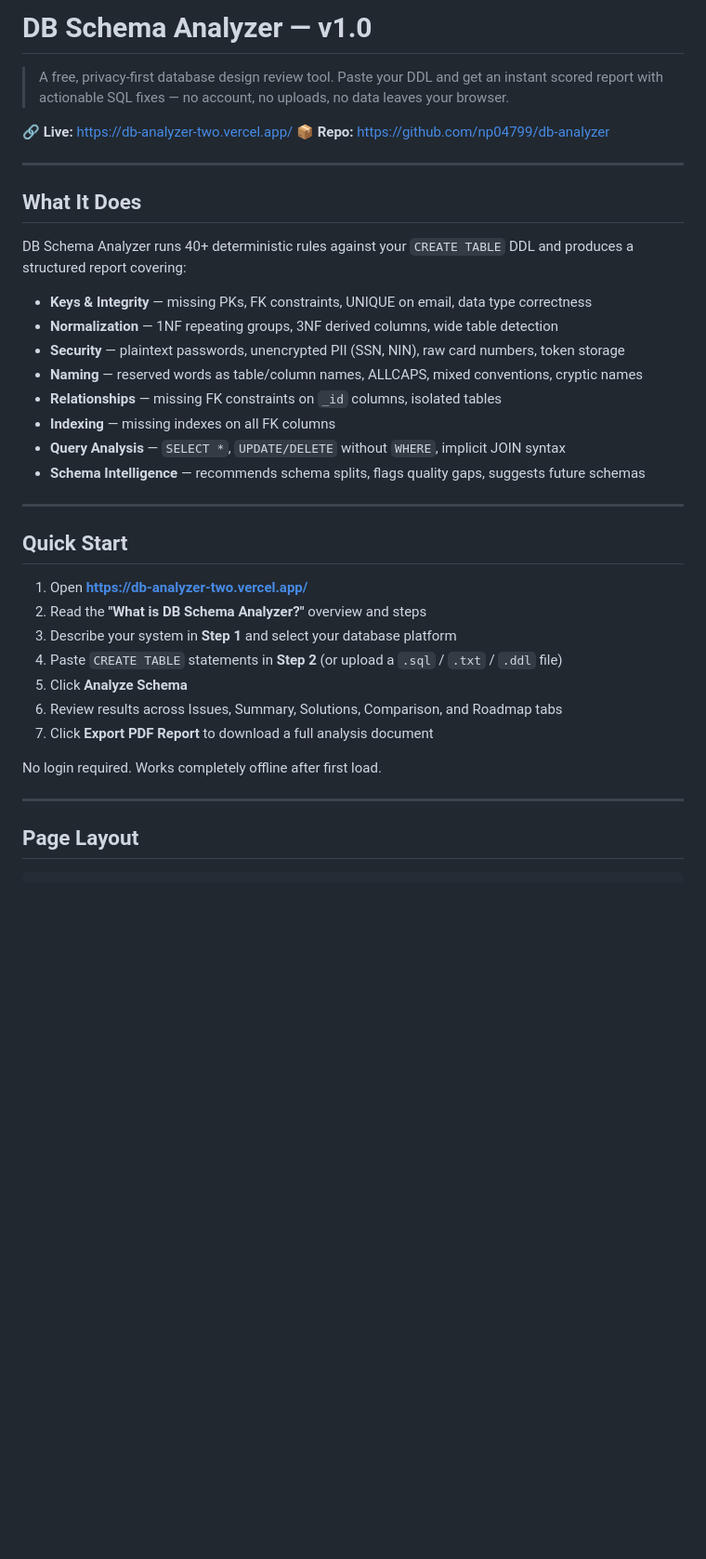
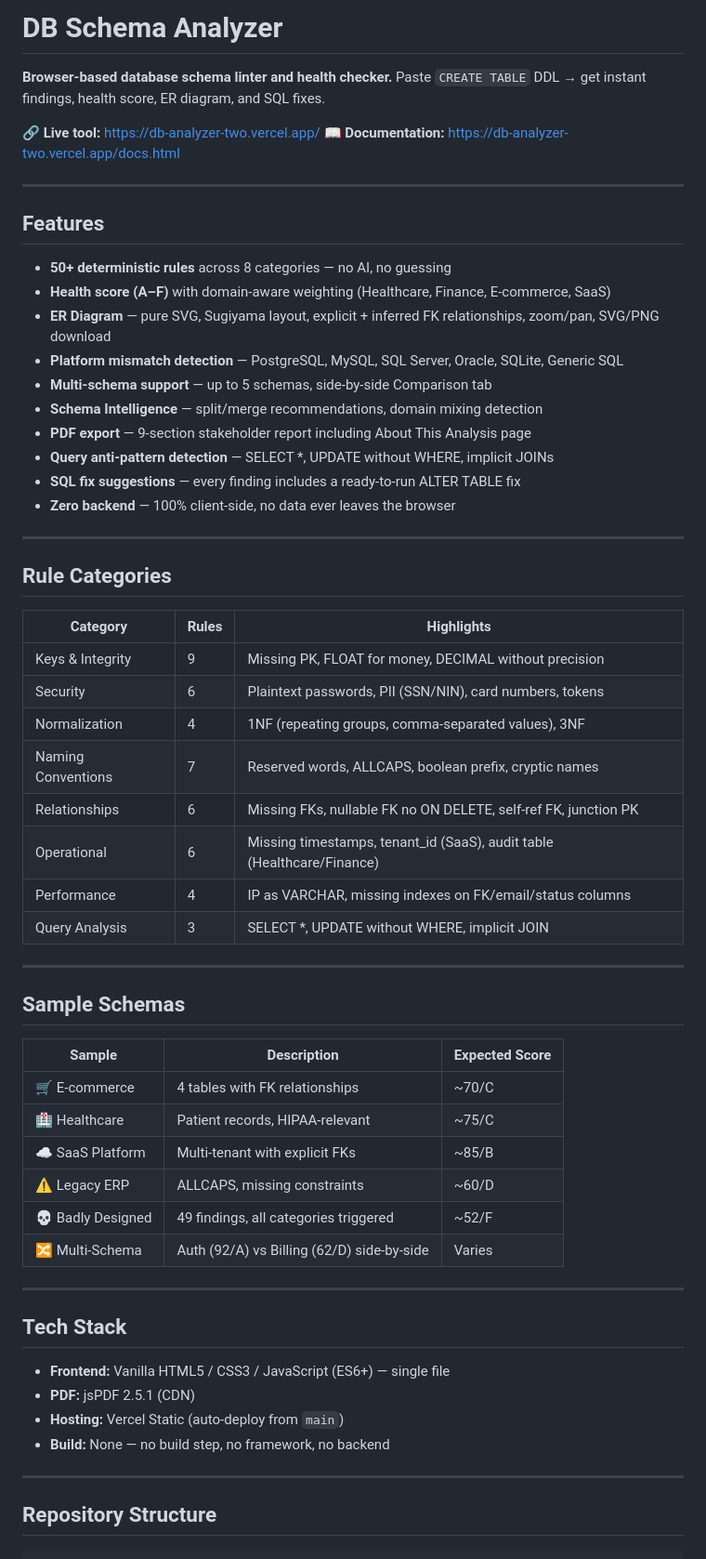
Before and after one commit to np04799/db-analyzer, a Markdown page: docs/README.md, the part around one of its changes. Shown at 93% size. GitHub-like rendering; blank space fills up the shorter version.

Commit message:
docs: update README.md for v1.1 (Tasks 1+2+3)

````diff
--- a/docs/README.md
+++ b/docs/README.md
@@ -1,41 +1,65 @@
-# DB Schema Analyzer — v1.0
+# DB Schema Analyzer
 
-> A free, privacy-first database design review tool. Paste your DDL and get an instant scored report with actionable SQL fixes — no account, no uploads, no data leaves your browser.
+**Browser-based database schema linter and health checker.**
+Paste `CREATE TABLE` DDL → get instant findings, health score, ER diagram, and SQL fixes.
 
-🔗 **Live:** https://db-analyzer-two.vercel.app/
-📦 **Repo:** https://github.com/np04799/db-analyzer
+🔗 **Live tool:** https://db-analyzer-two.vercel.app/
+📖 **Documentation:** https://db-analyzer-two.vercel.app/docs.html
 
 ---
 
-## What It Does
+## Features
 
-DB Schema Analyzer runs 40+ deterministic rules against your `CREATE TABLE` DDL and produces a structured report covering:
-
-- **Keys & Integrity** — missing PKs, FK constraints, UNIQUE on email, data type correctness
-- **Normalization** — 1NF repeating groups, 3NF derived columns, wide table detection
-- **Security** — plaintext passwords, unencrypted PII (SSN, NIN), raw card numbers, token storage
-- **Naming** — reserved words as table/column names, ALLCAPS, mixed conventions, cryptic names
-- **Relationships** — missing FK constraints on `_id` columns, isolated tables
-- **Indexing** — missing indexes on all FK columns
-- **Query Analysis** — `SELECT *`, `UPDATE/DELETE` without `WHERE`, implicit JOIN syntax
-- **Schema Intelligence** — recommends schema splits, flags quality gaps, suggests future schemas
+- **50+ deterministic rules** across 8 categories — no AI, no guessing
+- **Health score (A–F)** with domain-aware weighting (Healthcare, Finance, E-commerce, SaaS)
+- **ER Diagram** — pure SVG, Sugiyama layout, explicit + inferred FK relationships, zoom/pan, SVG/PNG download
+- **Platform mismatch detection** — PostgreSQL, MySQL, SQL Server, Oracle, SQLite, Generic SQL
+- **Multi-schema support** — up to 5 schemas, side-by-side Comparison tab
+- **Schema Intelligence** — split/merge recommendations, domain mixing detection
+- **PDF export** — 9-section stakeholder report including About This Analysis page
+- **Query anti-pattern detection** — SELECT *, UPDATE without WHERE, implicit JOINs
+- **SQL fix suggestions** — every finding includes a ready-to-run ALTER TABLE fix
+- **Zero backend** — 100% client-side, no data ever leaves the browser
 
 ---
 
-## Quick Start
+## Rule Categories
 
-1. Open **https://db-analyzer-two.vercel.app/**
-2. Read the **"What is DB Schema Analyzer?"** overview and steps
-3. Describe your system in **Step 1** and select your database platform
-4. Paste `CREATE TABLE` statements in **Step 2** (or upload a `.sql` / `.txt` / `.ddl` file)
-5. Click **Analyze Schema**
-6. Review results across Issues, Summary, Solutions, Comparison, and Roadmap tabs
-7. Click **Export PDF Report** to download a full analysis document
-
-No login required. Works completely offline after first load.
+| Category | Rules | Highlights |
+|----------|-------|-----------|
+| Keys & Integrity | 9 | Missing PK, FLOAT for money, DECIMAL without precision |
+| Security | 6 | Plaintext passwords, PII (SSN/NIN), card numbers, tokens |
+| Normalization | 4 | 1NF (repeating groups, comma-separated values), 3NF |
+| Naming Conventions | 7 | Reserved words, ALLCAPS, boolean prefix, cryptic names |
+| Relationships | 6 | Missing FKs, nullable FK no ON DELETE, self-ref FK, junction PK |
+| Operational | 6 | Missing timestamps, tenant_id (SaaS), audit table (Healthcare/Finance) |
+| Performance | 4 | IP as VARCHAR, missing indexes on FK/email/status columns |
+| Query Analysis | 3 | SELECT *, UPDATE without WHERE, implicit JOIN |
 
 ---
 
-## Page Layout
+## Sample Schemas
+
+| Sample | Description | Expected Score |
+|--------|-------------|----------------|
+| 🛒 E-commerce | 4 tables with FK relationships | ~70/C |
+| 🏥 Healthcare | Patient records, HIPAA-relevant | ~75/C |
+| ☁️ SaaS Platform | Multi-tenant with explicit FKs | ~85/B |
+| ⚠️ Legacy ERP | ALLCAPS, missing constraints | ~60/D |
+| 💀 Badly Designed | 49 findings, all categories triggered | ~52/F |
+| 🔀 Multi-Schema | Auth (92/A) vs Billing (62/D) side-by-side | Varies |
+
+---
+
+## Tech Stack
+
+- **Frontend:** Vanilla HTML5 / CSS3 / JavaScript (ES6+) — single file
+- **PDF:** jsPDF 2.5.1 (CDN)
+- **Hosting:** Vercel Static (auto-deploy from `main`)
+- **Build:** None — no build step, no framework, no backend
+
+---
+
+## Repository Structure
 
 ```
````
Also changed, not shown: other parts of docs/README.md (+27 -44 lines).
